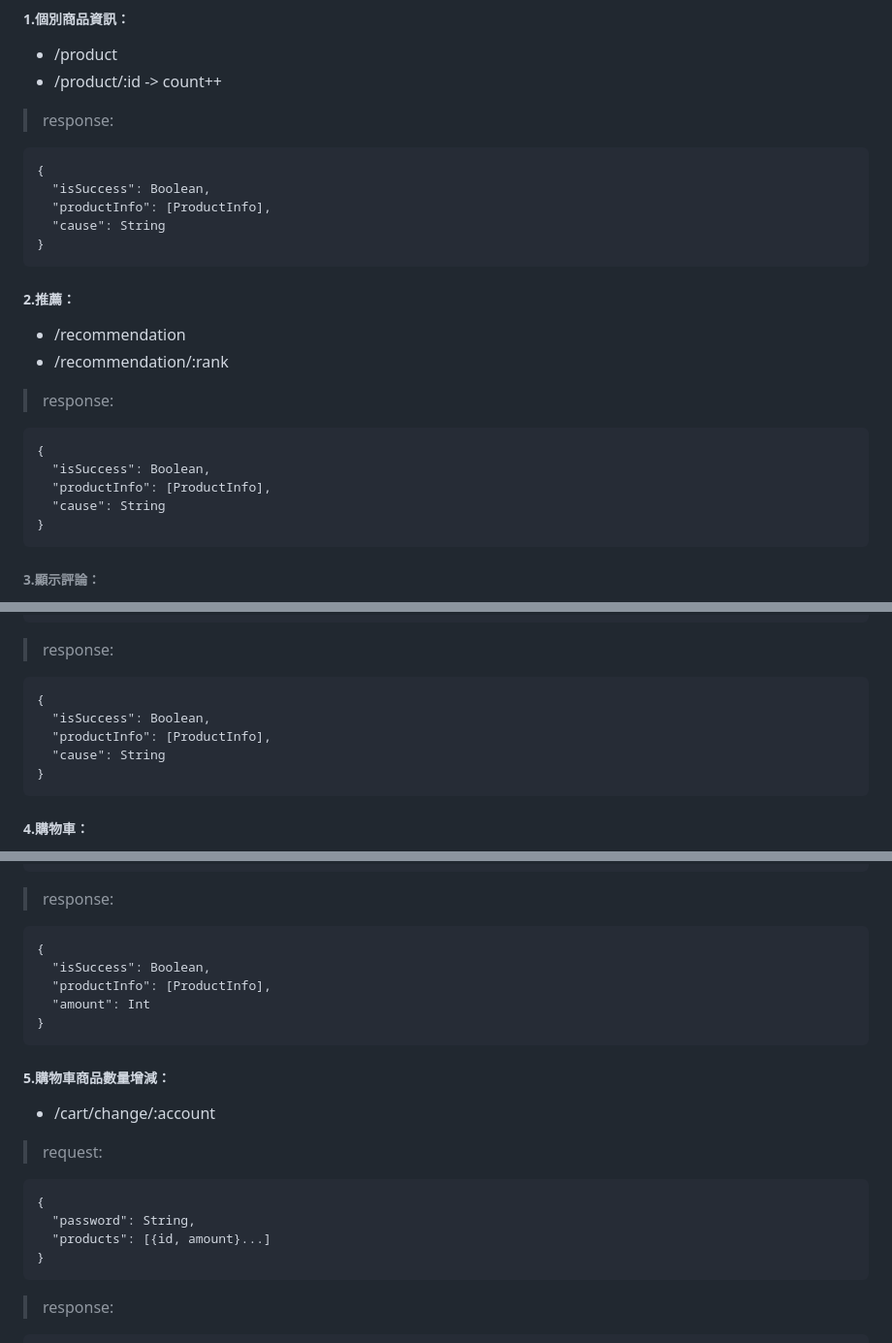
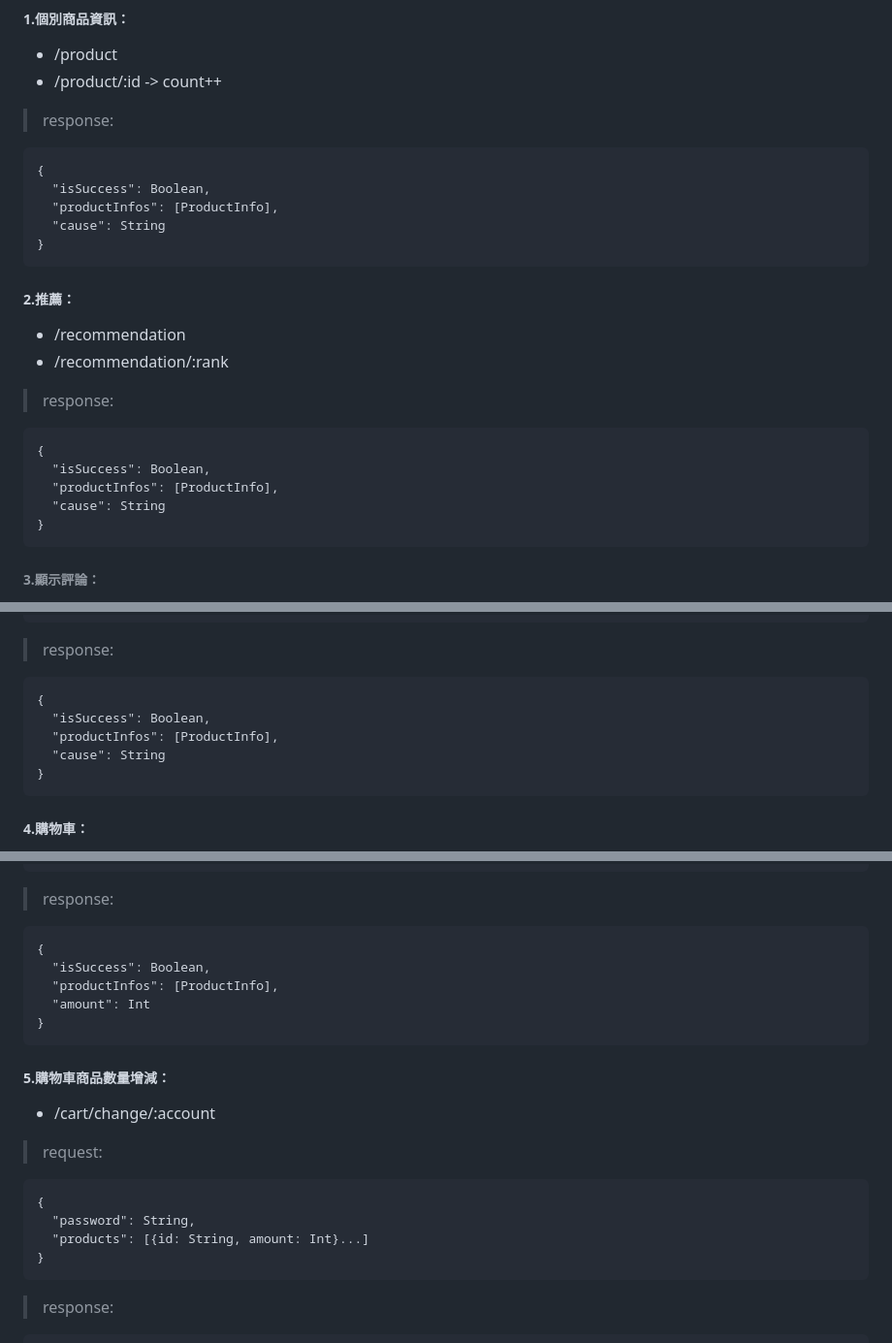
Before and after one commit to Wang-Wei-Li/WebAppServer, a Markdown page: README.md, 3 parts joined by grey strips. Shown at 97% size. GitHub-like rendering.

Commit message:
Fixed README.md conflict

````diff
--- a/README.md
+++ b/README.md
@@ -11,7 +11,7 @@
 ```
 {
   "isSuccess": Boolean,
-  "productInfo": [ProductInfo],
+  "productInfos": [ProductInfo],
   "cause": String
 }
 ```
@@ -22,7 +22,7 @@
 ```
 {
   "isSuccess": Boolean,
-  "productInfo": [ProductInfo],
+  "productInfos": [ProductInfo],
   "cause": String
 }
 ```
@@ -90,7 +90,7 @@ image.img
 ```
 {
   "isSuccess": Boolean,
-  "productInfo": [ProductInfo],
+  "productInfos": [ProductInfo],
   "cause": String
 }
 ```
@@ -106,7 +106,7 @@ image.img
 ```
 {
   "isSuccess": Boolean,
-  "productInfo": [ProductInfo],
+  "productInfos": [ProductInfo],
   "amount": Int
 }
 ```
@@ -116,7 +116,7 @@ image.img
 ```
 {
   "password": String,
-  "products": [{id, amount}...]
+  "products": [{id: String, amount: Int}...]
 }
 ```
 > response:
````
Also changed, not shown: other parts of README.md (+2 -2 lines).
